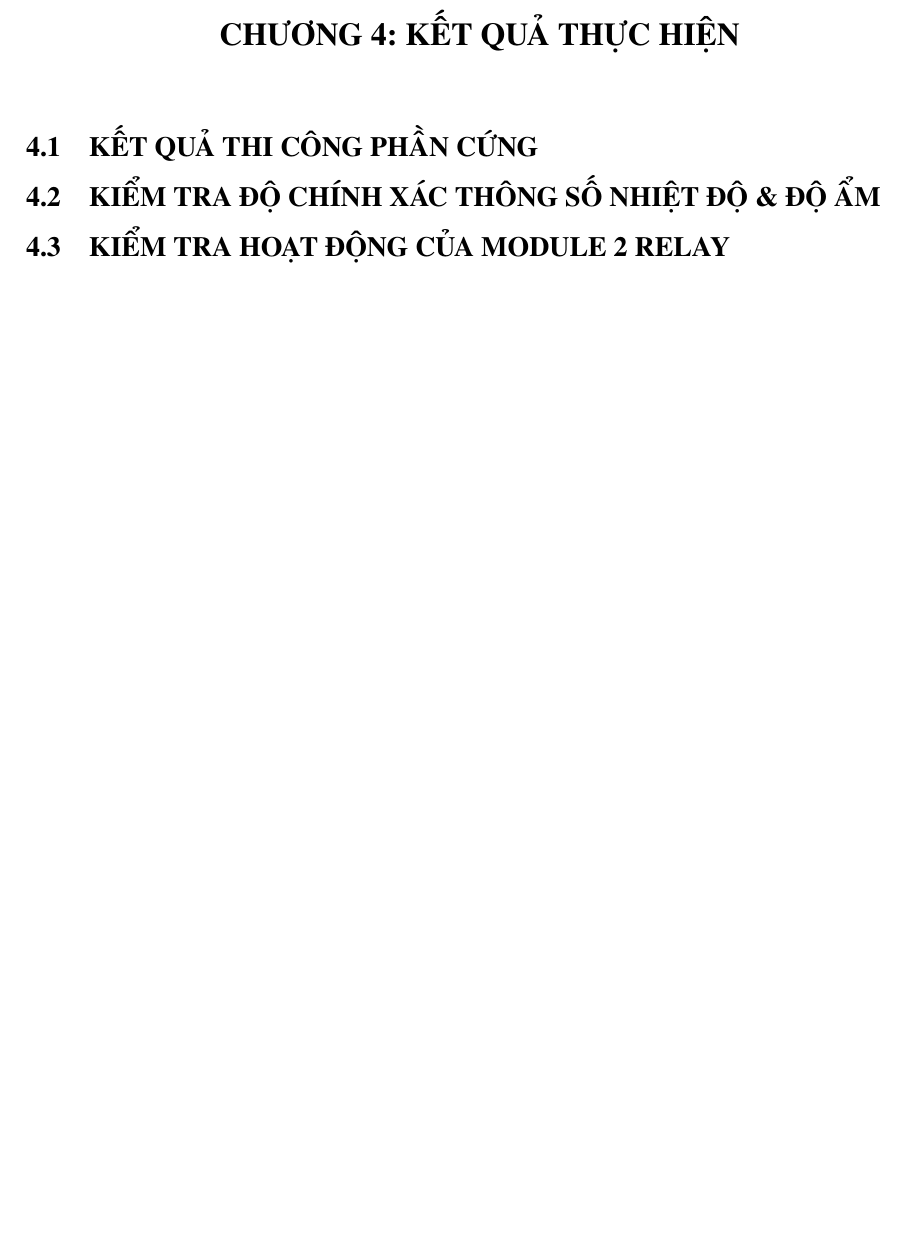
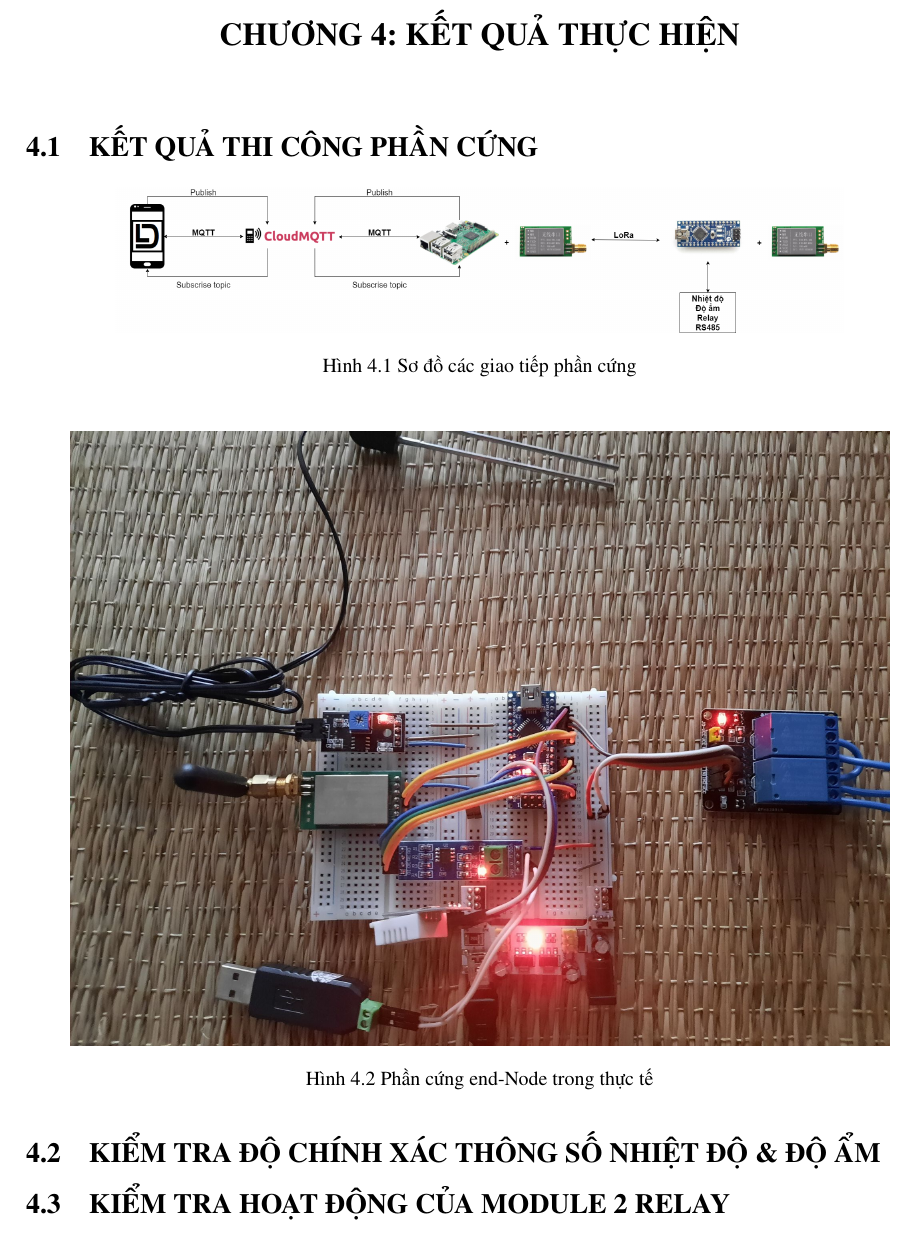
Before and after one commit to DatTwenty3/TTTN, a LaTeX document (main.tex, which reads Chapter 4/Chapter 4.tex): part of page 21 of 23, cut so that both start at the same text, the shorter picture padded with empty space. Compiled offline with pdfLaTeX.

Commit message:
Upadte Chapter 4

```diff
--- a/Chapter 4/Chapter 4.tex
+++ b/Chapter 4/Chapter 4.tex
@@ -1,7 +1,20 @@
 \section*{CHƯƠNG 4: KẾT QUẢ THỰC HIỆN}
 \addcontentsline{toc}{section}{\numberline {} CHƯƠNG 4: KẾT QUẢ THỰC HIỆN}
 \setcounter{section}{4}
+\setcounter{figure}{0}
 \setcounter{subsection}{0}
 \subsection{KẾT QUẢ THI CÔNG PHẦN CỨNG}
+\begin{figure}[H]
+	\centering
+	\includegraphics[scale=0.2]{Chapter 4/image chapter 4/figure.png}
+	\caption[Sơ đồ các giao tiếp phần cứng]{Sơ đồ các giao tiếp phần cứng}
+	\label{hinh41}
+\end{figure}
+\begin{figure}[H]
+	\centering
+	\includegraphics[scale=0.2]{Chapter 4/image chapter 4/phancung.jpg}
+	\caption[Phần cứng end-Node trong thực tế]{Phần cứng end-Node trong thực tế}
+	\label{hinh42}
+\end{figure}
 \subsection{KIỂM TRA ĐỘ CHÍNH XÁC THÔNG SỐ NHIỆT ĐỘ \& ĐỘ ẨM}
 \subsection{KIỂM TRA HOẠT ĐỘNG CỦA MODULE 2 RELAY}
```
Also changed, not shown: Chapter 1/Chapter 1.tex (+1 -0 lines), Chapter 2/Chapter 2.tex (+1 -0 lines), Chapter 3/Chapter 3.tex (+1 -0 lines), Chapter 3/image chapter 3/phancung.jpg (added), Chapter 3/image chapter 3/sodoHardware.jpg (added), Chapter 4/image chapter 4/figure.png (added), Chapter 4/image chapter 4/phancung.jpg (added), main.pdf, realLife.png (added), 8 other files.
